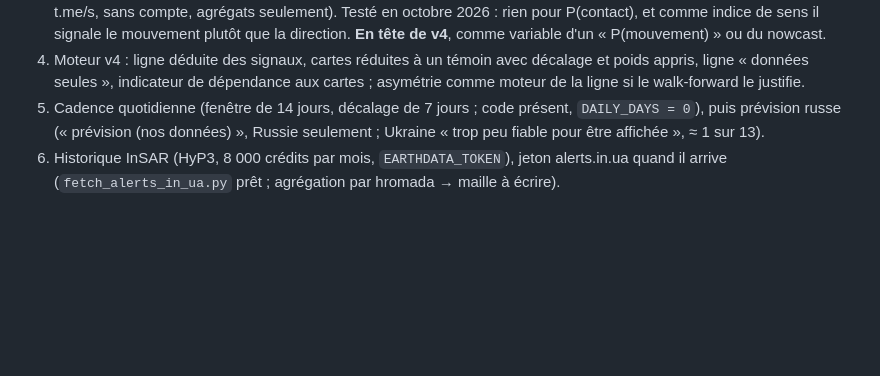
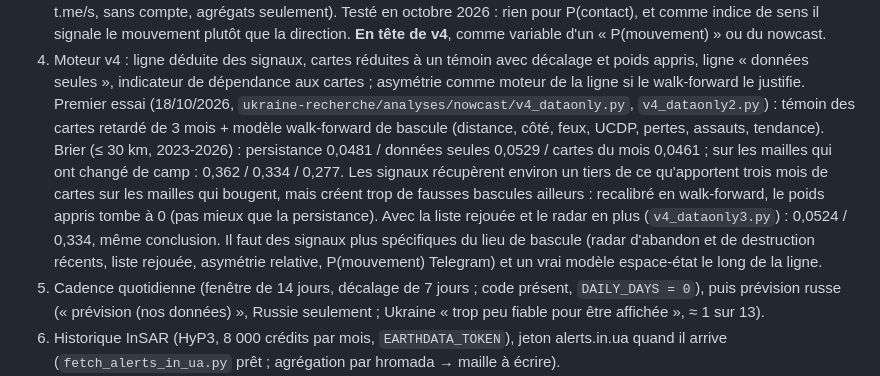
Before and after one commit to djac57/ukraine-map, a Markdown page: docs/ETAT.md, the part around the change. Rendered like a GitHub page; blank space fills up the shorter version.

Commit message:
ETAT.md : premier essai v4 « données seules » (négatif) documenté
Co-Authored-By: Claude <noreply@anthropic.com>

```diff
--- a/docs/ETAT.md
+++ b/docs/ETAT.md
@@ -343,6 +343,15 @@ Ordre décidé le 18/10/2026 (identique à `~/Desktop/perso/REPRISE.md`, section
    direction. **En tête de v4**, comme variable d'un « P(mouvement) » ou du nowcast.
 4. Moteur v4 : ligne déduite des signaux, cartes réduites à un témoin avec décalage et poids appris, ligne « données
    seules », indicateur de dépendance aux cartes ; asymétrie comme moteur de la ligne si le walk-forward le justifie.
+   Premier essai (18/10/2026, `ukraine-recherche/analyses/nowcast/v4_dataonly.py`, `v4_dataonly2.py`) : témoin des cartes
+   retardé de 3 mois + modèle walk-forward de bascule (distance, côté, feux, UCDP, pertes, assauts, tendance). Brier
+   (≤ 30 km, 2023-2026) : persistance 0,0481 / données seules 0,0529 / cartes du mois 0,0461 ; sur les mailles qui ont
+   changé de camp : 0,362 / 0,334 / 0,277. Les signaux récupèrent environ un tiers de ce qu'apportent trois mois de
+   cartes sur les mailles qui bougent, mais créent trop de fausses bascules ailleurs : recalibré en walk-forward, le
+   poids appris tombe à 0 (pas mieux que la persistance). Avec la liste rejouée et le radar en plus (`v4_dataonly3.py`) :
+   0,0524 / 0,334, même conclusion. Il faut des signaux plus spécifiques du lieu de bascule
+   (radar d'abandon et de destruction récents, liste rejouée, asymétrie relative, P(mouvement) Telegram) et un vrai
+   modèle espace-état le long de la ligne.
 5. Cadence quotidienne (fenêtre de 14 jours, décalage de 7 jours ; code présent, `DAILY_DAYS = 0`), puis prévision
    russe (« prévision (nos données) », Russie seulement ; Ukraine « trop peu fiable pour être affichée », ≈ 1 sur 13).
 6. Historique InSAR (HyP3, 8 000 crédits par mois, `EARTHDATA_TOKEN`), jeton alerts.in.ua quand il arrive
```
